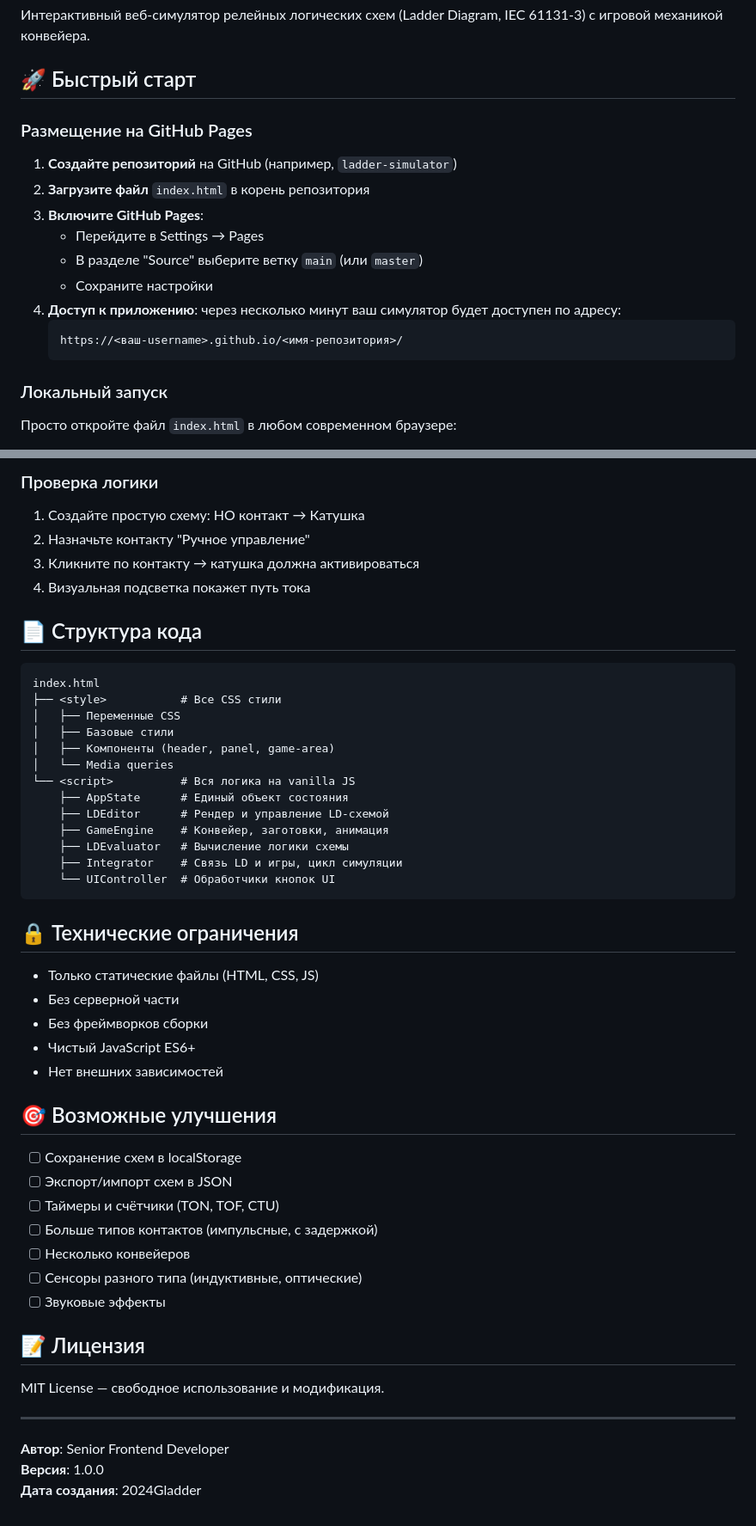
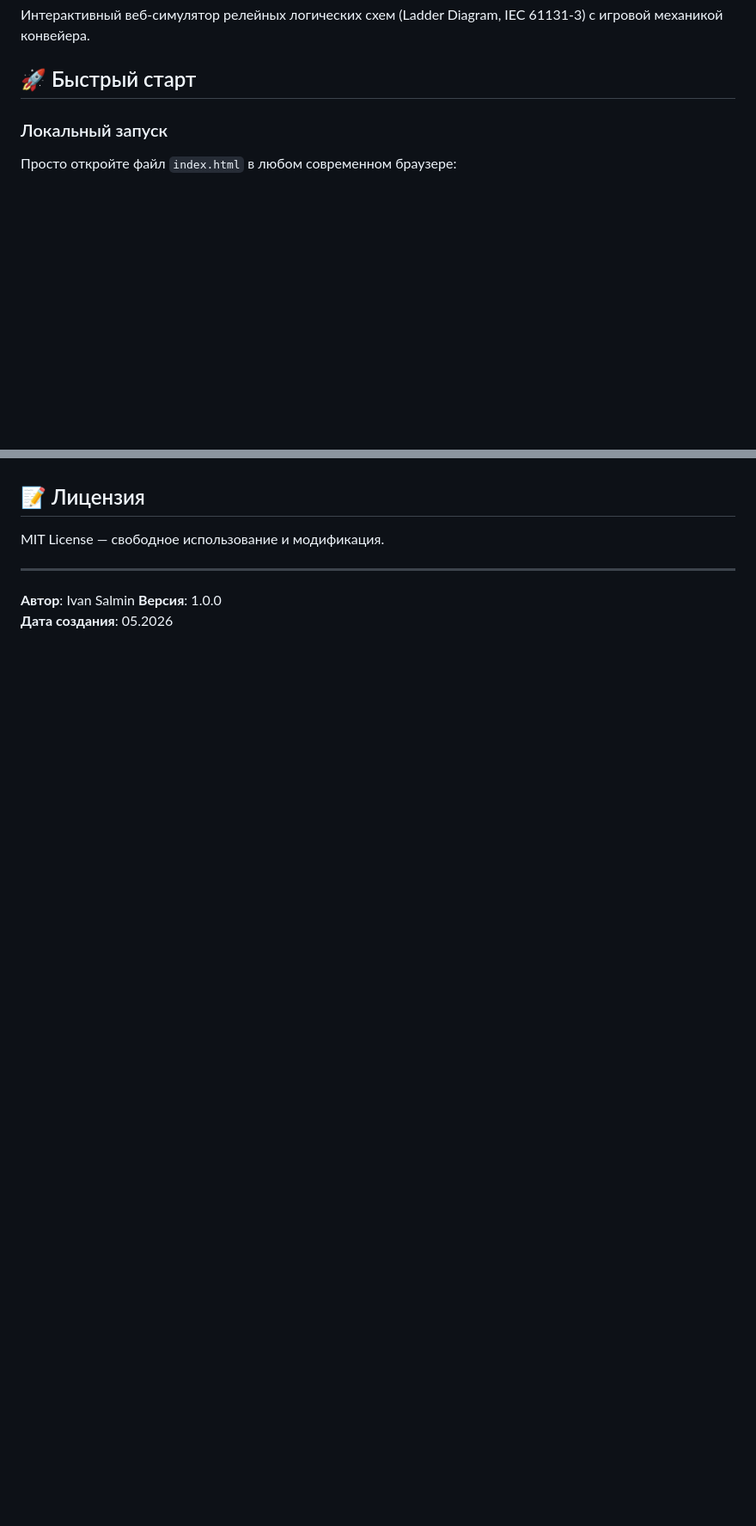
Before and after one commit to YniTII/Gladder, a Markdown page: README.md, 2 parts joined by grey strips. Shown at 86% size. Rendered like a GitHub page; blank space fills up the shorter version.

````diff
--- a/README.md
+++ b/README.md
@@ -3,19 +3,6 @@
 Интерактивный веб-симулятор релейных логических схем (Ladder Diagram, IEC 61131-3) с игровой механикой конвейера.
 
 ## 🚀 Быстрый старт
-
-### Размещение на GitHub Pages
-
-1. **Создайте репозиторий** на GitHub (например, `ladder-simulator`)
-2. **Загрузите файл** `index.html` в корень репозитория
-3. **Включите GitHub Pages**:
-   - Перейдите в Settings → Pages
-   - В разделе "Source" выберите ветку `main` (или `master`)
-   - Сохраните настройки
-4. **Доступ к приложению**: через несколько минут ваш симулятор будет доступен по адресу:
-   ```
-   https://<ваш-username>.github.io/<имя-репозитория>/
-   ```
 
 ### Локальный запуск
 
@@ -167,52 +79,9 @@ console.log('Выходы:', AppState.outputs);
-### Проверка логики
-
-1. Создайте простую схему: НО контакт → Катушка
-2. Назначьте контакту "Ручное управление"
-3. Кликните по контакту → катушка должна активироваться
-4. Визуальная подсветка покажет путь тока
-
-## 📄 Структура кода
-
-```
-index.html
-├── <style>           # Все CSS стили
-│   ├── Переменные CSS
-│   ├── Базовые стили
-│   ├── Компоненты (header, panel, game-area)
-│   └── Media queries
-└── <script>          # Вся логика на vanilla JS
-    ├── AppState      # Единый объект состояния
-    ├── LDEditor      # Рендер и управление LD-схемой
-    ├── GameEngine    # Конвейер, заготовки, анимация
-    ├── LDEvaluator   # Вычисление логики схемы
-    ├── Integrator    # Связь LD и игры, цикл симуляции
-    └── UIController  # Обработчики кнопок UI
-```
-
-## 🔒 Технические ограничения
-
-- Только статические файлы (HTML, CSS, JS)
-- Без серверной части
-- Без фреймворков сборки
-- Чистый JavaScript ES6+
-- Нет внешних зависимостей
-
-## 🎯 Возможные улучшения
-
-- [ ] Сохранение схем в localStorage
-- [ ] Экспорт/импорт схем в JSON
-- [ ] Таймеры и счётчики (TON, TOF, CTU)
-- [ ] Больше типов контактов (импульсные, с задержкой)
-- [ ] Несколько конвейеров
-- [ ] Сенсоры разного типа (индуктивные, оптические)
-- [ ] Звуковые эффекты
-
 ## 📝 Лицензия
 
 MIT License — свободное использование и модификация.
 
 ---
 
-**Автор**: Senior Frontend Developer
+**Автор**: Ivan Salmin
 **Версия**: 1.0.0
-**Дата создания**: 2024Gladder
+**Дата создания**: 05.2026
````
Also changed, not shown: other parts of README.md (+0 -75 lines).
